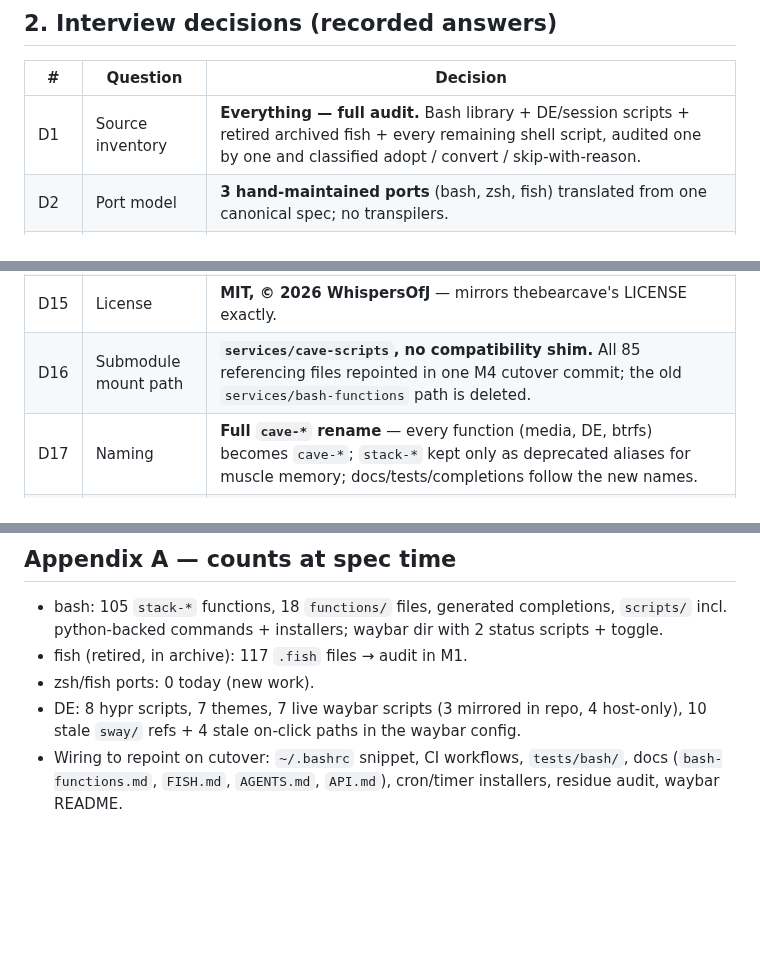
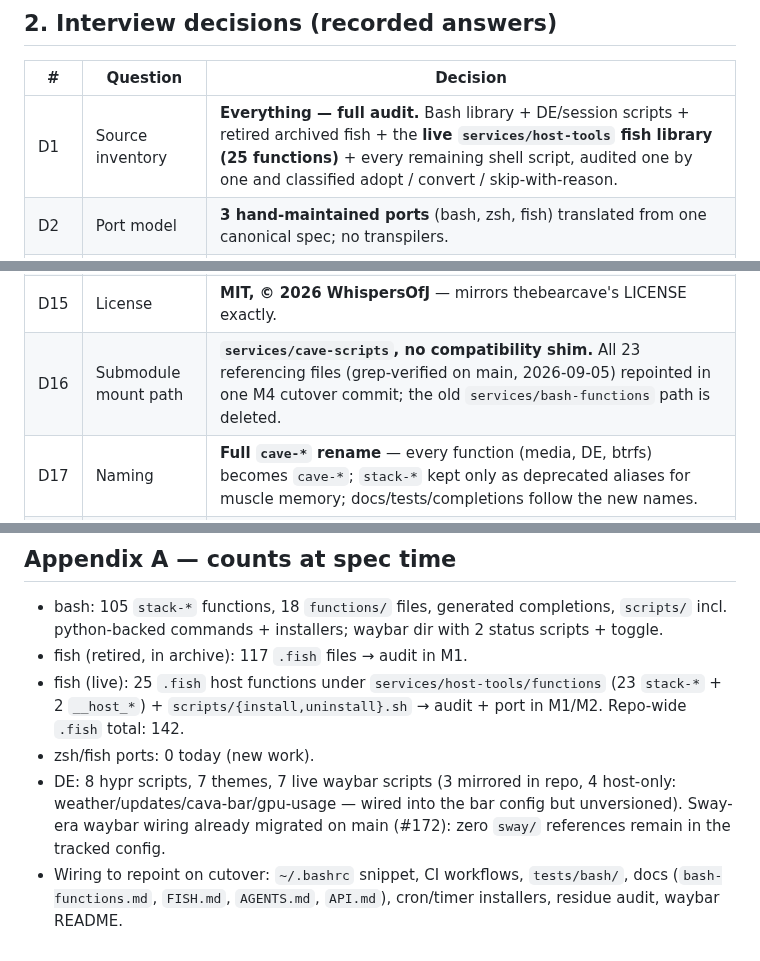
Before and after one commit to WhispersOfJ/thebearcave, a Markdown page: cave-scripts-spec.md, 3 parts joined by grey strips. Drawn GitHub-style; blank space fills up the shorter version.

```diff
--- a/cave-scripts-spec.md
+++ b/cave-scripts-spec.md
@@ -30,7 +30,7 @@ pre-researched plan for approval — will be built directly from this file.
 
 | # | Question | Decision |
 |---|---|---|
-| D1 | Source inventory | **Everything — full audit.** Bash library + DE/session scripts + retired archived fish + every remaining shell script, audited one by one and classified adopt / convert / skip-with-reason. |
+| D1 | Source inventory | **Everything — full audit.** Bash library + DE/session scripts + retired archived fish + the **live `services/host-tools` fish library (25 functions)** + every remaining shell script, audited one by one and classified adopt / convert / skip-with-reason. |
 | D2 | Port model | **3 hand-maintained ports** (bash, zsh, fish) translated from one canonical spec; no transpilers. |
 | D3 | What moves | **The whole current `services/bash-functions/` dir** — functions, `__*` helpers, loader, completions, and `scripts/` incl. python-backed commands. |
 | D4 | Repo model | **Standalone repo + submodule.** `WhispersOfJ/Cave-Scripts` is its own repo; `thebearcave` pins it as a submodule. |
@@ -45,7 +45,7 @@ pre-researched plan for approval — will be built directly from this file.
 | D13 | Tests & CI home | **Split by kind.** Offline function tests → Cave-Scripts; live/integration tests needing `.env` + running services stay in `thebearcave`. |
 | D14 | Config assets | **Move assets + add sync.** waybar + hypr/theme config assets become the versioned source of truth inside Cave-Scripts, with sync/install commands pushing repo → live and reloading. |
 | D15 | License | **MIT, © 2026 WhispersOfJ** — mirrors thebearcave's LICENSE exactly. |
-| D16 | Submodule mount path | **`services/cave-scripts`, no compatibility shim.** All 85 referencing files repointed in one M4 cutover commit; the old `services/bash-functions` path is deleted. |
+| D16 | Submodule mount path | **`services/cave-scripts`, no compatibility shim.** All 23 referencing files (grep-verified on main, 2026-09-05) repointed in one M4 cutover commit; the old `services/bash-functions` path is deleted. |
 | D17 | Naming | **Full `cave-*` rename** — every function (media, DE, btrfs) becomes `cave-*`; `stack-*` kept only as deprecated aliases for muscle memory; docs/tests/completions follow the new names. |
 | D18 | `auto` theme | **Real theme + from-image regeneration.** `auto` is a matugen/Material-You theme generated from an image; `cave-theme auto-from-image <img>` regenerates it; selectable explicitly but **excluded from `cave-theme cycle`** (cycle = six palettes). |
 | D19 | Fish's role | **Make fish the default interactive/login shell.** fish gets full dotfiles; `chsh` lands as an explicit, reversible step at the end of M4; bash and zsh remain installed and fully working. |
@@ -376,6 +381,7 @@ M3 demo after observing space use on @home.
 ## Appendix A — counts at spec time
 - bash: 105 `stack-*` functions, 18 `functions/` files, generated completions, `scripts/` incl. python-backed commands + installers; waybar dir with 2 status scripts + toggle.
 - fish (retired, in archive): 117 `.fish` files → audit in M1.
+- fish (live): 25 `.fish` host functions under `services/host-tools/functions` (23 `stack-*` + 2 `__host_*`) + `scripts/{install,uninstall}.sh` → audit + port in M1/M2. Repo-wide `.fish` total: 142.
 - zsh/fish ports: 0 today (new work).
-- DE: 8 hypr scripts, 7 themes, 7 live waybar scripts (3 mirrored in repo, 4 host-only), 10 stale `sway/` refs + 4 stale on-click paths in the waybar config.
+- DE: 8 hypr scripts, 7 themes, 7 live waybar scripts (3 mirrored in repo, 4 host-only: weather/updates/cava-bar/gpu-usage — wired into the bar config but unversioned). Sway-era waybar wiring already migrated on main (#172): zero `sway/` references remain in the tracked config.
 - Wiring to repoint on cutover: `~/.bashrc` snippet, CI workflows, `tests/bash/`, docs (`bash-functions.md`, `FISH.md`, `AGENTS.md`, `API.md`), cron/timer installers, residue audit, waybar README.
```
Also changed, not shown: other parts of cave-scripts-spec.md (+19 -14 lines), cave-scripts-plan.md (+21 -17 lines).
